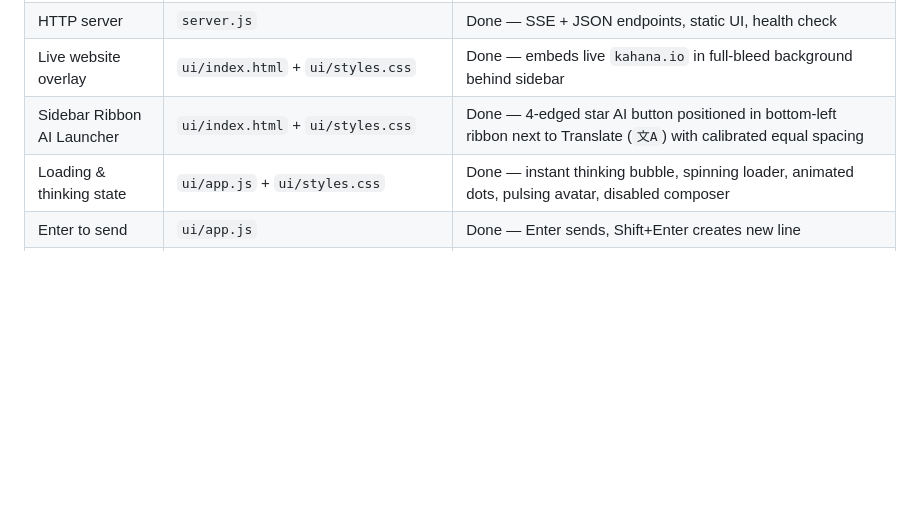
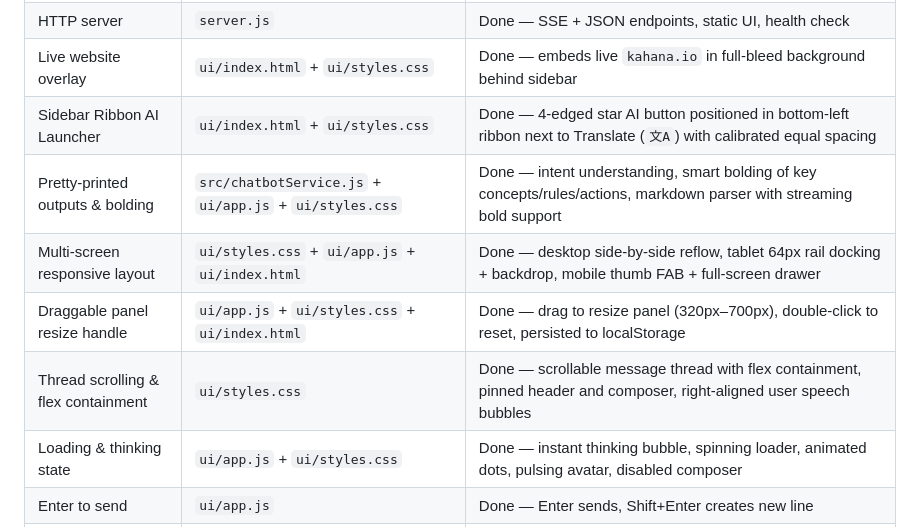
Before and after one commit to TheHydrator/kahana-chatbot, a Markdown page: README.md, the part around one of its changes. Drawn GitHub-style; blank space fills up the shorter version.

```diff
--- a/README.md
+++ b/README.md
@@ -59,6 +59,10 @@ ui/                      -> browser sidebar chat panel
 | HTTP server | `server.js` | Done — SSE + JSON endpoints, static UI, health check |
 | Live website overlay | `ui/index.html` + `ui/styles.css` | Done — embeds live `kahana.io` in full-bleed background behind sidebar |
 | Sidebar Ribbon AI Launcher | `ui/index.html` + `ui/styles.css` | Done — 4-edged star AI button positioned in bottom-left ribbon next to Translate (`文A`) with calibrated equal spacing |
+| Pretty-printed outputs & bolding | `src/chatbotService.js` + `ui/app.js` + `ui/styles.css` | Done — intent understanding, smart bolding of key concepts/rules/actions, markdown parser with streaming bold support |
+| Multi-screen responsive layout | `ui/styles.css` + `ui/app.js` + `ui/index.html` | Done — desktop side-by-side reflow, tablet 64px rail docking + backdrop, mobile thumb FAB + full-screen drawer |
+| Draggable panel resize handle | `ui/app.js` + `ui/styles.css` + `ui/index.html` | Done — drag to resize panel (320px–700px), double-click to reset, persisted to localStorage |
+| Thread scrolling & flex containment | `ui/styles.css` | Done — scrollable message thread with flex containment, pinned header and composer, right-aligned user speech bubbles |
 | Loading & thinking state | `ui/app.js` + `ui/styles.css` | Done — instant thinking bubble, spinning loader, animated dots, pulsing avatar, disabled composer |
 | Enter to send | `ui/app.js` | Done — Enter sends, Shift+Enter creates new line |
 | FAQ export | `data/faq-export.json` | Generated from `kahana-homepage-public/data/platformFaq.js` |
```
Also changed, not shown: other parts of README.md (+19 -0 lines).
